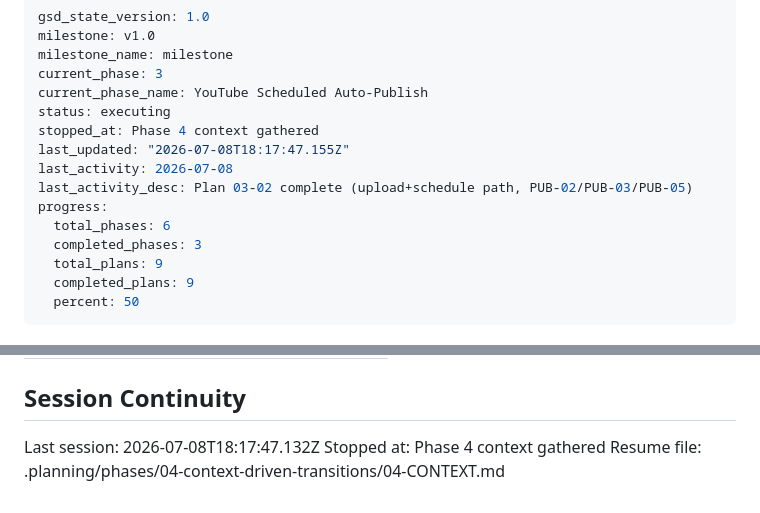
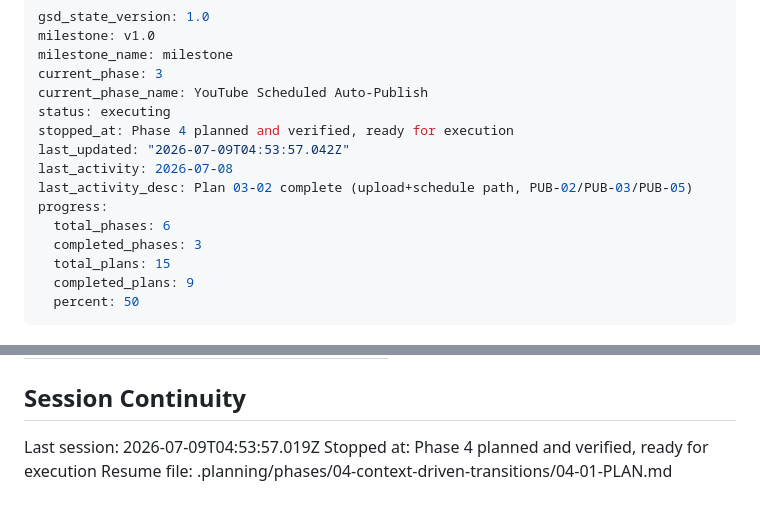
Before and after one commit to zhoratolk/shorts-maker, a Markdown page: .planning/STATE.md, 2 parts joined by grey strips. Rendered like a GitHub page.

Commit message:
state: phase 4 planned and verified, ready for execution

```diff
--- a/.planning/STATE.md
+++ b/.planning/STATE.md
@@ -5,14 +5,14 @@ milestone_name: milestone
 current_phase: 3
 current_phase_name: YouTube Scheduled Auto-Publish
 status: executing
-stopped_at: Phase 4 context gathered
-last_updated: "2026-07-08T18:17:47.155Z"
+stopped_at: Phase 4 planned and verified, ready for execution
+last_updated: "2026-07-09T04:53:57.042Z"
 last_activity: 2026-07-08
 last_activity_desc: Plan 03-02 complete (upload+schedule path, PUB-02/PUB-03/PUB-05)
 progress:
   total_phases: 6
   completed_phases: 3
-  total_plans: 9
+  total_plans: 15
   completed_plans: 9
   percent: 50
 ---
@@ -126,6 +126,6 @@ Items acknowledged and carried forward from previous milestone close:
 
 ## Session Continuity
 
-Last session: 2026-07-08T18:17:47.132Z
-Stopped at: Phase 4 context gathered
-Resume file: .planning/phases/04-context-driven-transitions/04-CONTEXT.md
+Last session: 2026-07-09T04:53:57.019Z
+Stopped at: Phase 4 planned and verified, ready for execution
+Resume file: .planning/phases/04-context-driven-transitions/04-01-PLAN.md
```
